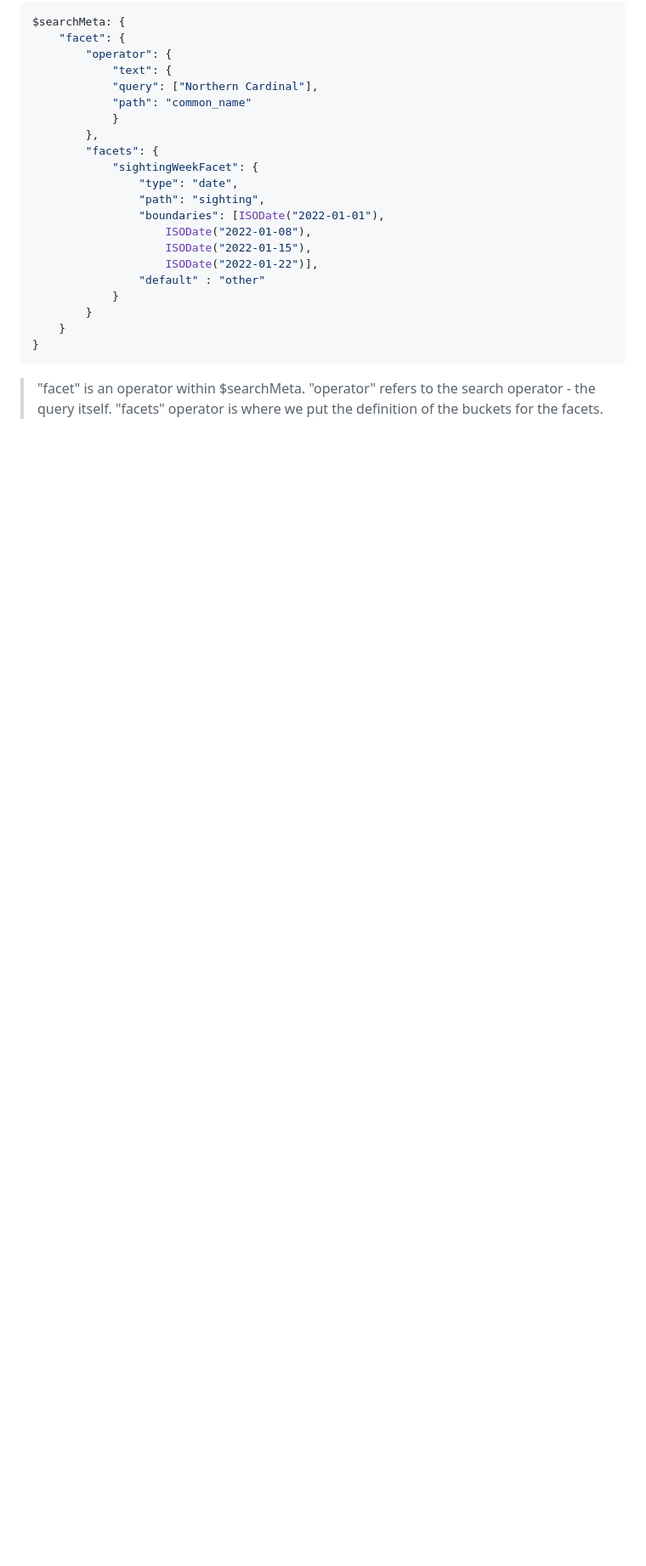
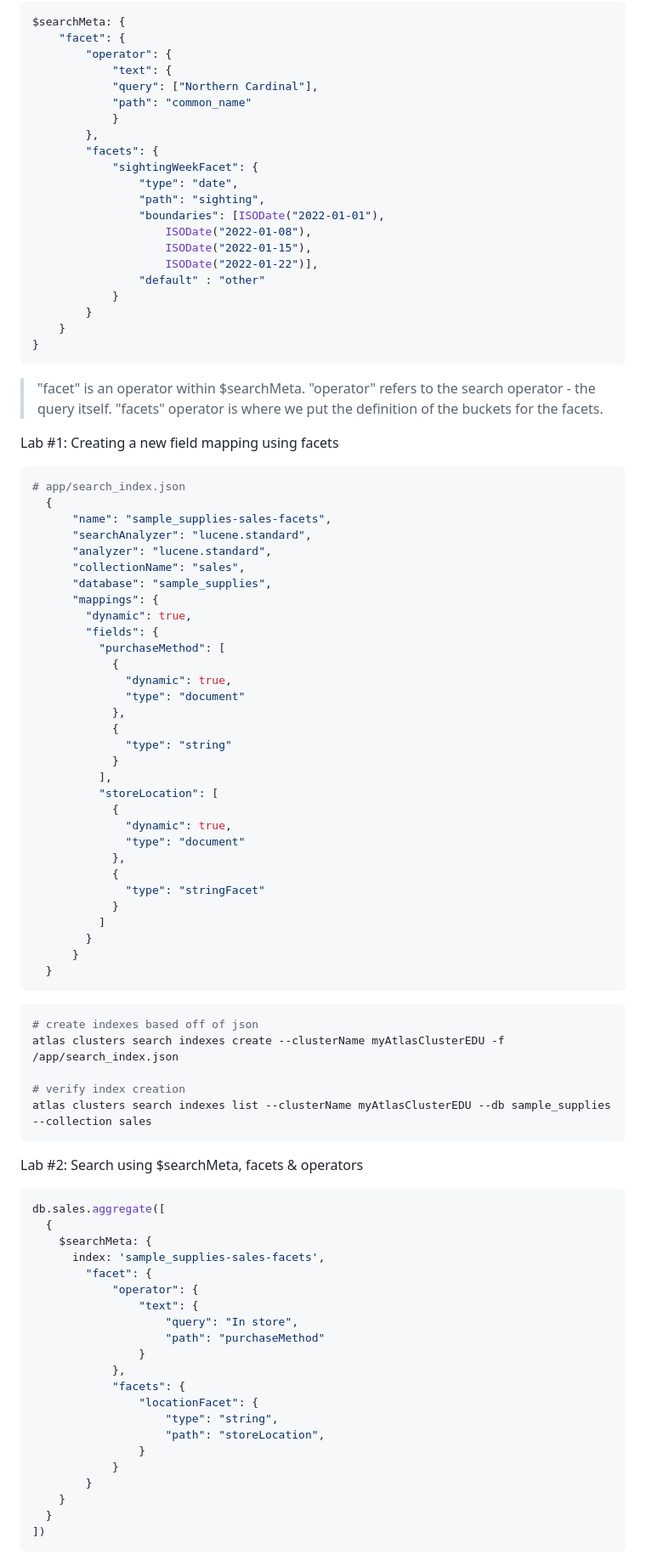
Before and after one commit to bmilcs/odin-project, a Markdown page: mongodb.md, the part around the change. Shown at 85% size. GitHub-like rendering; blank space fills up the shorter version.

Commit message:
Add search result grouping/facets to mongodb

````diff
--- a/mongodb.md
+++ b/mongodb.md
@@ -1841,3 +1841,73 @@ $searchMeta: {
 ```
 
 > "facet" is an operator within $searchMeta. "operator" refers to the search operator - the query itself. "facets" operator is where we put the definition of the buckets for the facets.
+
+Lab #1: Creating a new field mapping using facets
+
+```sh
+# app/search_index.json
+  {
+      "name": "sample_supplies-sales-facets",
+      "searchAnalyzer": "lucene.standard",
+      "analyzer": "lucene.standard",
+      "collectionName": "sales",
+      "database": "sample_supplies",
+      "mappings": {
+        "dynamic": true,
+        "fields": {
+          "purchaseMethod": [
+            {
+              "dynamic": true,
+              "type": "document"
+            },
+            {
+              "type": "string"
+            }
+          ],
+          "storeLocation": [
+            {
+              "dynamic": true,
+              "type": "document"
+            },
+            {
+              "type": "stringFacet"
+            }
+          ]
+        }
+      }
+  }
+```
+
+```sh
+# create indexes based off of json
+atlas clusters search indexes create --clusterName myAtlasClusterEDU -f /app/search_index.json
+
+# verify index creation
+atlas clusters search indexes list --clusterName myAtlasClusterEDU --db sample_supplies --collection sales
+```
+
+Lab #2: Search using $searchMeta, facets & operators
+
+```sh
+db.sales.aggregate([
+  {
+    $searchMeta: {
+      index: 'sample_supplies-sales-facets',
+        "facet": {
+            "operator": {
+                "text": {
+                    "query": "In store",
+                    "path": "purchaseMethod"
+                }
+            },
+            "facets": {
+                "locationFacet": {
+                    "type": "string",
+                    "path": "storeLocation",
+                }
+            }
+        }
+    }
+  }
+])
+```
````
